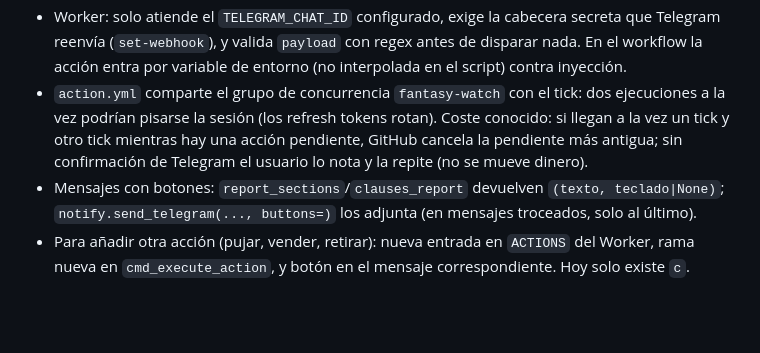
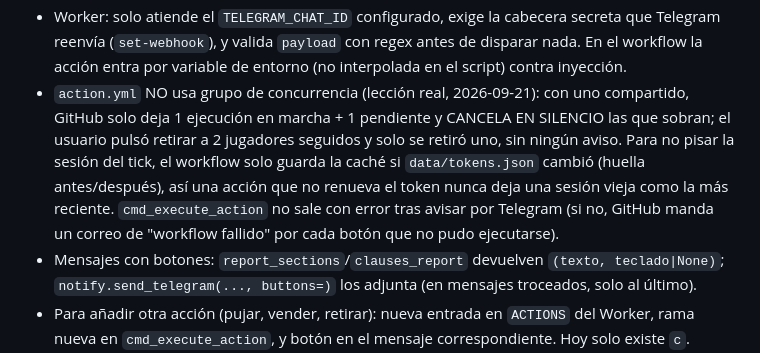
Before and after one commit to Kajotaaaaa/fantasy-agent, a Markdown page: CLAUDE.md, the part around the change. Drawn GitHub-style; blank space fills up the shorter version.

Commit message:
Documentar leccion de concurrencia de las acciones

```diff
--- a/CLAUDE.md
+++ b/CLAUDE.md
@@ -215,10 +215,13 @@ botón "b:<id>" → Worker cambia SU fila a [✅ Confirmar · <etiqueta> "B:<id>
 - Worker: solo atiende el `TELEGRAM_CHAT_ID` configurado, exige la cabecera secreta que Telegram
   reenvía (`set-webhook`), y valida `payload` con regex antes de disparar nada. En el workflow
   la acción entra por variable de entorno (no interpolada en el script) contra inyección.
-- `action.yml` comparte el grupo de concurrencia `fantasy-watch` con el tick: dos ejecuciones
-  a la vez podrían pisarse la sesión (los refresh tokens rotan). Coste conocido: si llegan a
-  la vez un tick y otro tick mientras hay una acción pendiente, GitHub cancela la pendiente
-  más antigua; sin confirmación de Telegram el usuario lo nota y la repite (no se mueve dinero).
+- `action.yml` NO usa grupo de concurrencia (lección real, 2026-09-21): con uno compartido,
+  GitHub solo deja 1 ejecución en marcha + 1 pendiente y CANCELA EN SILENCIO las que sobran;
+  el usuario pulsó retirar a 2 jugadores seguidos y solo se retiró uno, sin ningún aviso. Para
+  no pisar la sesión del tick, el workflow solo guarda la caché si `data/tokens.json` cambió
+  (huella antes/después), así una acción que no renueva el token nunca deja una sesión vieja
+  como la más reciente. `cmd_execute_action` no sale con error tras avisar por Telegram (si no,
+  GitHub manda un correo de "workflow fallido" por cada botón que no pudo ejecutarse).
 - Mensajes con botones: `report_sections`/`clauses_report` devuelven `(texto, teclado|None)`;
   `notify.send_telegram(..., buttons=)` los adjunta (en mensajes troceados, solo al último).
 - Para añadir otra acción (pujar, vender, retirar): nueva entrada en `ACTIONS` del Worker, rama
```
